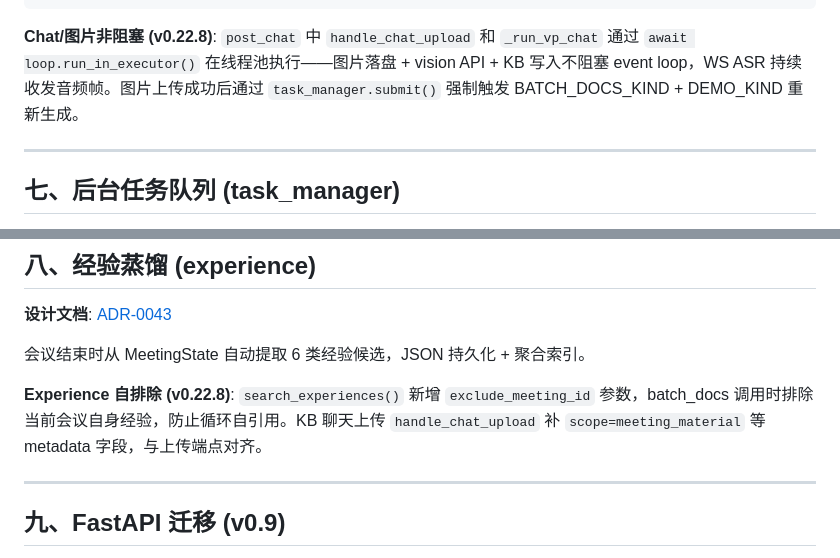
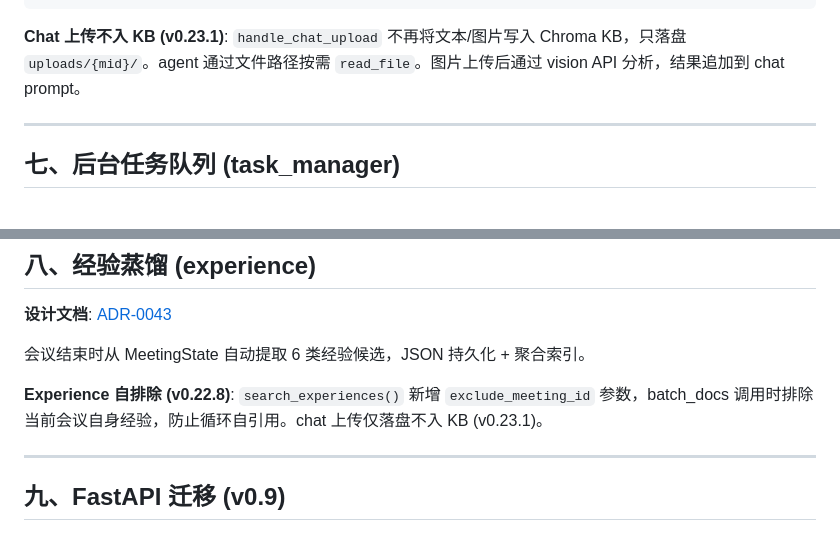
Before and after one commit to aotocode2026/vpbuddy, a Markdown page: docs/design/总体架构.md, 2 parts joined by grey strips. GitHub-like rendering.

````diff
--- a/docs/design/总体架构.md
+++ b/docs/design/总体架构.md
@@ -286,7 +286,7 @@ docs/{meeting_id}/
   → POST /close → _close_meeting → 经验蒸馏 + 最终文档
 ```
 
-**Chat/图片非阻塞 (v0.22.8)**: `post_chat` 中 `handle_chat_upload` 和 `_run_vp_chat` 通过 `await loop.run_in_executor()` 在线程池执行——图片落盘 + vision API + KB 写入不阻塞 event loop，WS ASR 持续收发音频帧。图片上传成功后通过 `task_manager.submit()` 强制触发 BATCH_DOCS_KIND + DEMO_KIND 重新生成。
+**Chat 上传不入 KB (v0.23.1)**: `handle_chat_upload` 不再将文本/图片写入 Chroma KB，只落盘 `uploads/{mid}/`。agent 通过文件路径按需 `read_file`。图片上传后通过 vision API 分析，结果追加到 chat prompt。
 
 ---
 
@@ -304,7 +304,7 @@ per-meeting 单任务队列 + debounce + generation_id + global ThreadPoolExecut
 
 会议结束时从 MeetingState 自动提取 6 类经验候选，JSON 持久化 + 聚合索引。
 
-**Experience 自排除 (v0.22.8)**: `search_experiences()` 新增 `exclude_meeting_id` 参数，batch_docs 调用时排除当前会议自身经验，防止循环自引用。KB 聊天上传 `handle_chat_upload` 补 `scope=meeting_material` 等 metadata 字段，与上传端点对齐。
+**Experience 自排除 (v0.22.8)**: `search_experiences()` 新增 `exclude_meeting_id` 参数，batch_docs 调用时排除当前会议自身经验，防止循环自引用。chat 上传仅落盘不入 KB (v0.23.1)。
 
 ---
 
````
Also changed, not shown: docs/api-reference.md (+6 -5 lines).
